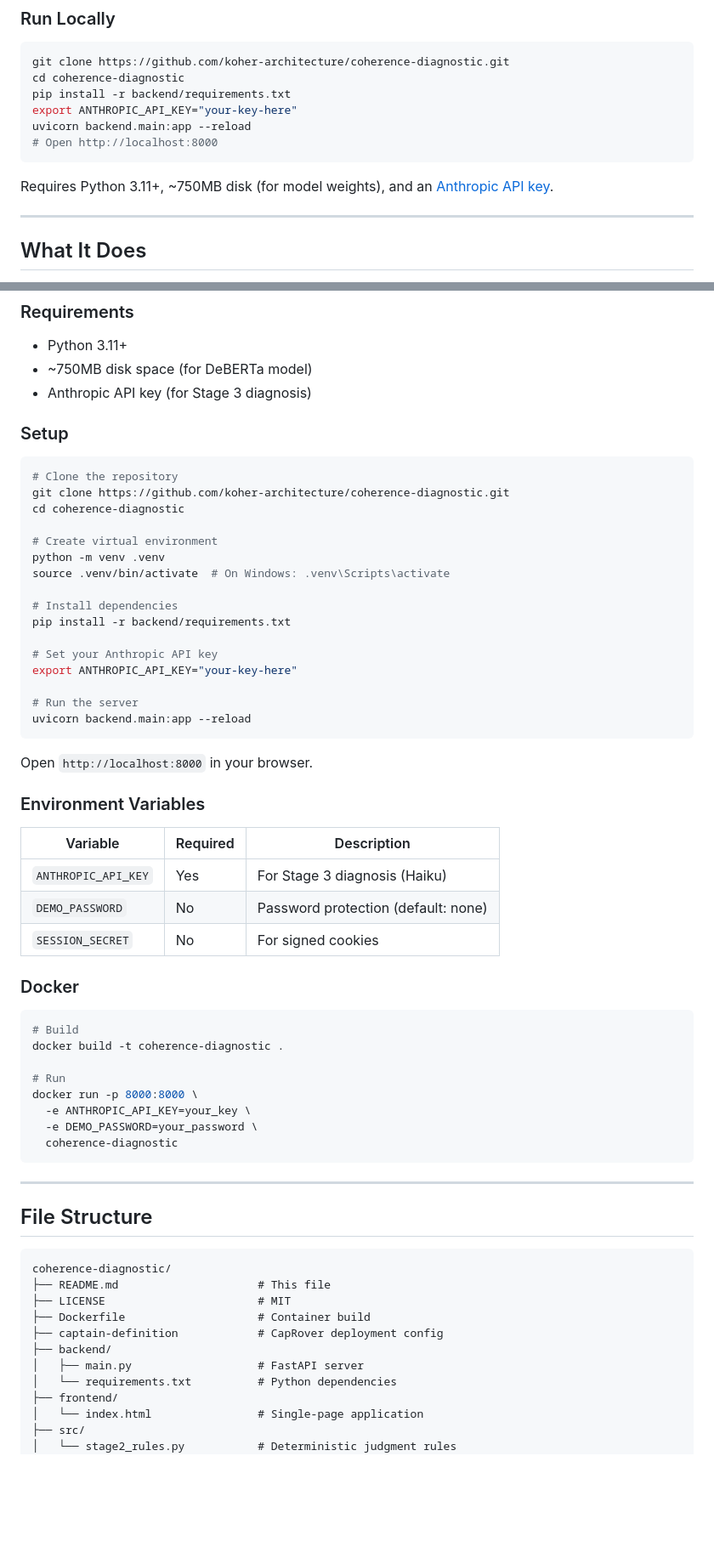
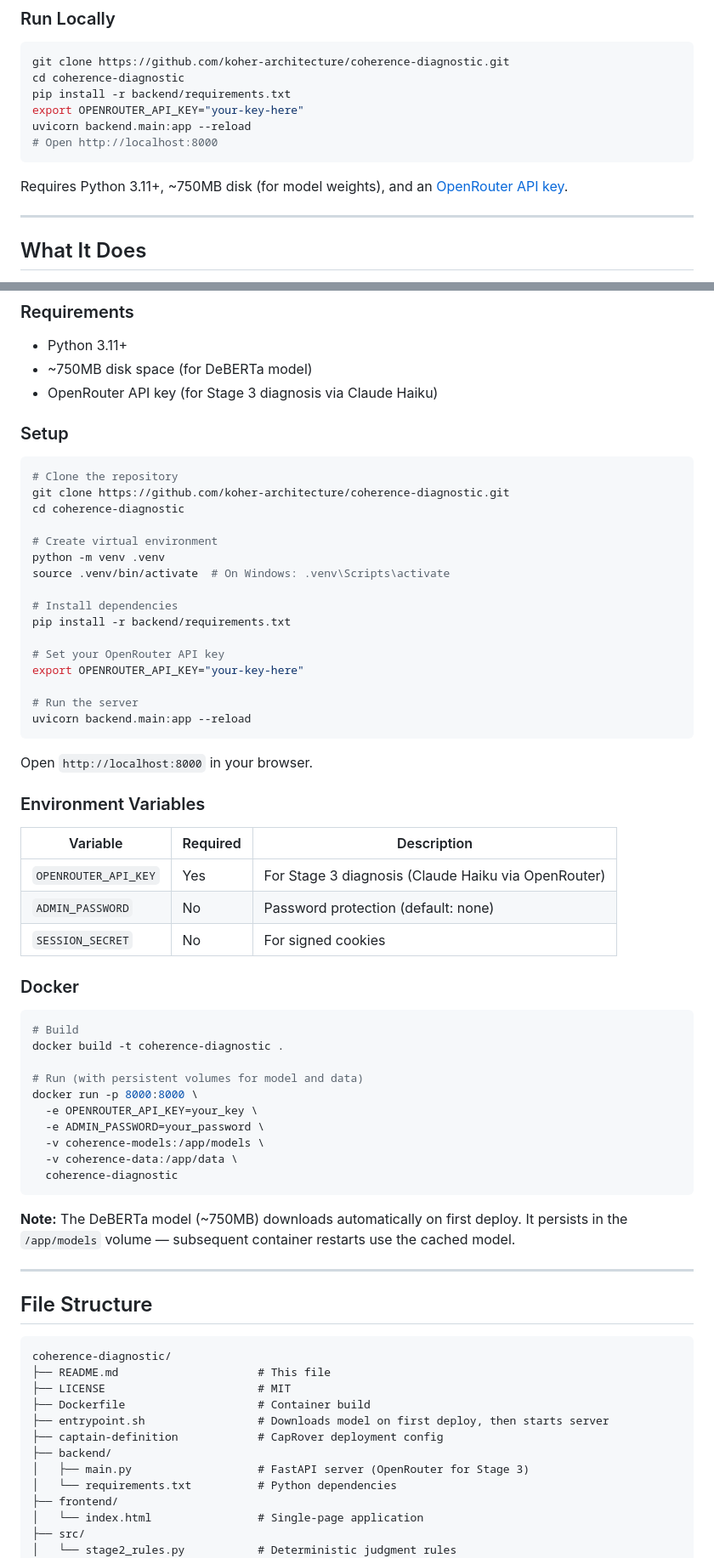
Before and after one commit to koher-architecture/coherence-diagnostic, a Markdown page: README.md, 2 parts joined by grey strips. Shown at 85% size. Rendered like a GitHub page; blank space fills up the shorter version.

````diff
--- a/README.md
+++ b/README.md
@@ -20,12 +20,12 @@ Hosted instance available by invitation. [Request access](mailto:hello@koher.app
 git clone https://github.com/koher-architecture/coherence-diagnostic.git
 cd coherence-diagnostic
 pip install -r backend/requirements.txt
-export ANTHROPIC_API_KEY="your-key-here"
+export OPENROUTER_API_KEY="your-key-here"
 uvicorn backend.main:app --reload
 # Open http://localhost:8000
 ```
 
-Requires Python 3.11+, ~750MB disk (for model weights), and an [Anthropic API key](https://console.anthropic.com/).
+Requires Python 3.11+, ~750MB disk (for model weights), and an [OpenRouter API key](https://openrouter.ai/).
 
 ---
 
@@ -91,7 +91,7 @@ When you ask AI to "judge whether this is good," you lose auditability. When you
 
 - Python 3.11+
 - ~750MB disk space (for DeBERTa model)
-- Anthropic API key (for Stage 3 diagnosis)
+- OpenRouter API key (for Stage 3 diagnosis via Claude Haiku)
 
 ### Setup
 
@@ -107,8 +107,8 @@ source .venv/bin/activate  # On Windows: .venv\Scripts\activate
 # Install dependencies
 pip install -r backend/requirements.txt
 
-# Set your Anthropic API key
-export ANTHROPIC_API_KEY="your-key-here"
+# Set your OpenRouter API key
+export OPENROUTER_API_KEY="your-key-here"
 
 # Run the server
 uvicorn backend.main:app --reload
@@ -120,8 +120,8 @@ Open `http://localhost:8000` in your browser.
 
 | Variable | Required | Description |
 |----------|----------|-------------|
-| `ANTHROPIC_API_KEY` | Yes | For Stage 3 diagnosis (Haiku) |
-| `DEMO_PASSWORD` | No | Password protection (default: none) |
+| `OPENROUTER_API_KEY` | Yes | For Stage 3 diagnosis (Claude Haiku via OpenRouter) |
+| `ADMIN_PASSWORD` | No | Password protection (default: none) |
 | `SESSION_SECRET` | No | For signed cookies |
 
 ### Docker
@@ -130,12 +130,16 @@ Open `http://localhost:8000` in your browser.
 # Build
 docker build -t coherence-diagnostic .
 
-# Run
+# Run (with persistent volumes for model and data)
 docker run -p 8000:8000 \
-  -e ANTHROPIC_API_KEY=your_key \
-  -e DEMO_PASSWORD=your_password \
+  -e OPENROUTER_API_KEY=your_key \
+  -e ADMIN_PASSWORD=your_password \
+  -v coherence-models:/app/models \
+  -v coherence-data:/app/data \
   coherence-diagnostic
 ```
+
+**Note:** The DeBERTa model (~750MB) downloads automatically on first deploy. It persists in the `/app/models` volume — subsequent container restarts use the cached model.
 
 ---
 
@@ -146,9 +150,10 @@ coherence-diagnostic/
 ├── README.md                     # This file
 ├── LICENSE                       # MIT
 ├── Dockerfile                    # Container build
+├── entrypoint.sh                 # Downloads model on first deploy, then starts server
 ├── captain-definition            # CapRover deployment config
 ├── backend/
-│   ├── main.py                   # FastAPI server
+│   ├── main.py                   # FastAPI server (OpenRouter for Stage 3)
 │   └── requirements.txt          # Python dependencies
 ├── frontend/
 │   └── index.html                # Single-page application
````
Also changed, not shown: CLAUDE.md (+21 -12 lines).
